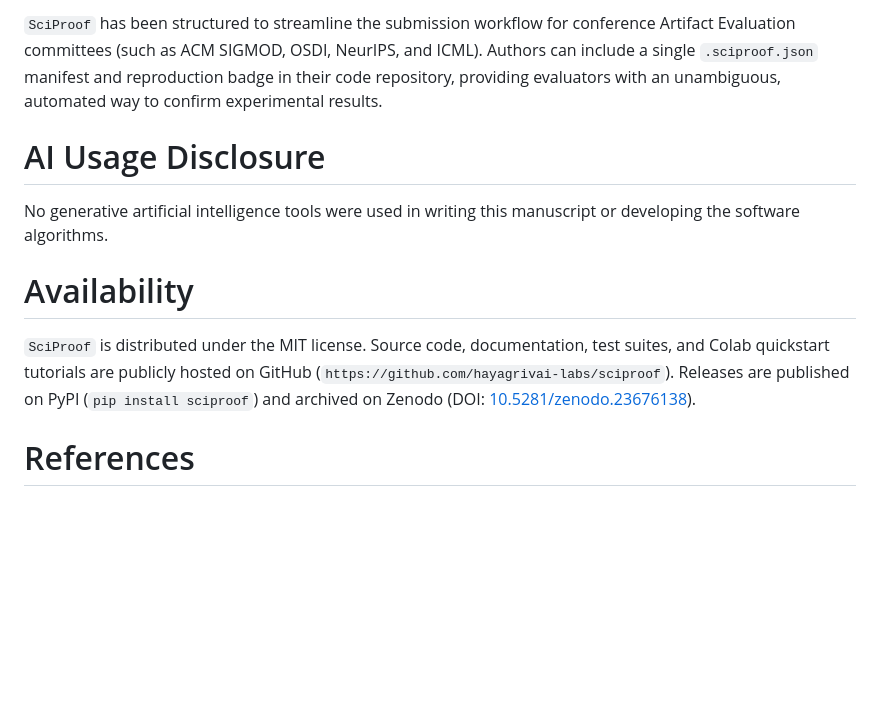
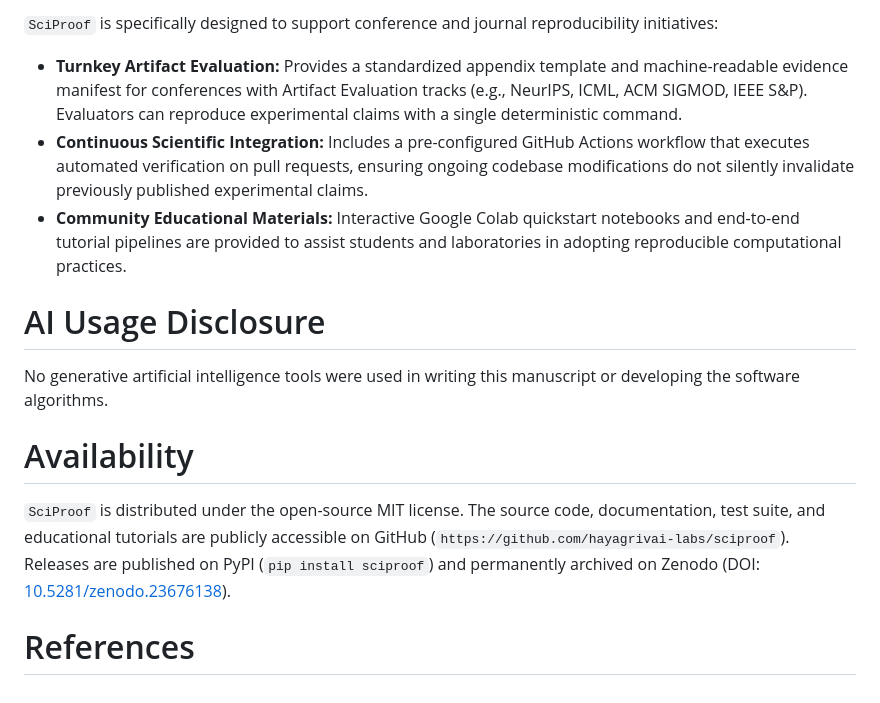
Before and after one commit to Aaqibhafeezkhan/sciproof, a Markdown page: paper/paper.md, the part around one of its changes. Rendered like a GitHub page; blank space fills up the shorter version.

```diff
--- a/paper/paper.md
+++ b/paper/paper.md
@@ -97,5 +106,8 @@ This allows authors to write `\newcommand{\accuracy}{94.2}` directly into their
 
-`SciProof` has been structured to streamline the submission workflow for conference Artifact Evaluation committees (such as ACM SIGMOD, OSDI, NeurIPS, and ICML). Authors can include a single `.sciproof.json` manifest and reproduction badge in their code repository, providing evaluators with an unambiguous, automated way to confirm experimental results.
+`SciProof` is specifically designed to support conference and journal reproducibility initiatives:
+* **Turnkey Artifact Evaluation:** Provides a standardized appendix template and machine-readable evidence manifest for conferences with Artifact Evaluation tracks (e.g., NeurIPS, ICML, ACM SIGMOD, IEEE S&P). Evaluators can reproduce experimental claims with a single deterministic command.
+* **Continuous Scientific Integration:** Includes a pre-configured GitHub Actions workflow that executes automated verification on pull requests, ensuring ongoing codebase modifications do not silently invalidate previously published experimental claims.
+* **Community Educational Materials:** Interactive Google Colab quickstart notebooks and end-to-end tutorial pipelines are provided to assist students and laboratories in adopting reproducible computational practices.
 
 # AI Usage Disclosure
 
@@ -103,6 +115,6 @@ No generative artificial intelligence tools were used in writing this manuscript
 
 # Availability
 
-`SciProof` is distributed under the MIT license. Source code, documentation, test suites, and Colab quickstart tutorials are publicly hosted on GitHub (`https://github.com/hayagrivai-labs/sciproof`). Releases are published on PyPI (`pip install sciproof`) and archived on Zenodo (DOI: [10.5281/zenodo.23676138](https://doi.org/10.5281/zenodo.23676138)).
+`SciProof` is distributed under the open-source MIT license. The source code, documentation, test suite, and educational tutorials are publicly accessible on GitHub (`https://github.com/hayagrivai-labs/sciproof`). Releases are published on PyPI (`pip install sciproof`) and permanently archived on Zenodo (DOI: [10.5281/zenodo.23676138](https://doi.org/10.5281/zenodo.23676138)).
 
 # References
```
Also changed, not shown: other parts of paper/paper.md (+34 -25 lines).
